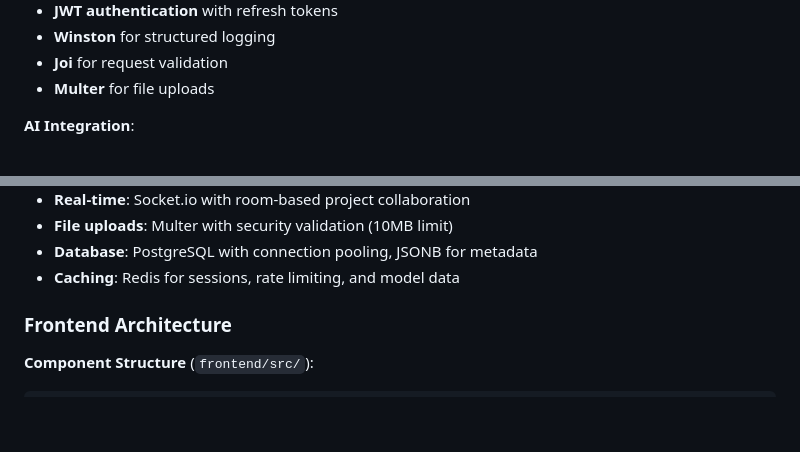
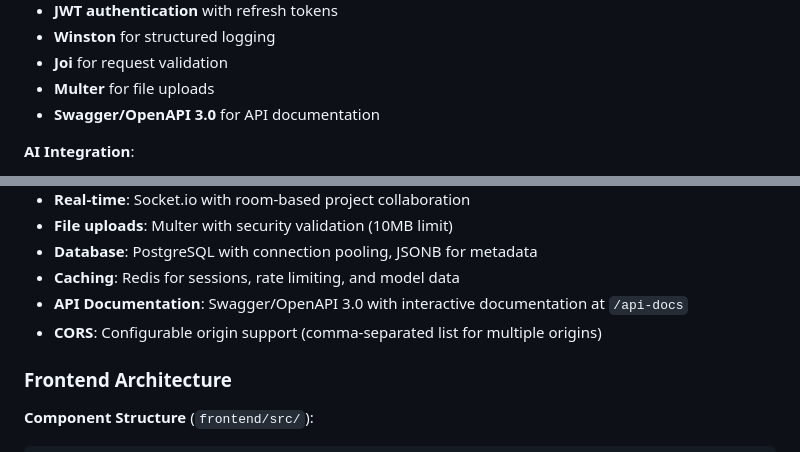
Before and after one commit to jash90/ai-projects, a Markdown page: CLAUDE.md, 2 parts joined by grey strips. Drawn GitHub-style; blank space fills up the shorter version.

```diff
--- a/CLAUDE.md
+++ b/CLAUDE.md
@@ -27,6 +27,7 @@ This is an **AI Projects Platform** - a full-stack TypeScript application built
 - **Winston** for structured logging
 - **Joi** for request validation
 - **Multer** for file uploads
+- **Swagger/OpenAPI 3.0** for API documentation
 
 **AI Integration**:
 - **OpenAI SDK v4.20.1** for GPT models
@@ -156,6 +167,8 @@ pnpm run clean
 - **File uploads**: Multer with security validation (10MB limit)
 - **Database**: PostgreSQL with connection pooling, JSONB for metadata
 - **Caching**: Redis for sessions, rate limiting, and model data
+- **API Documentation**: Swagger/OpenAPI 3.0 with interactive documentation at `/api-docs`
+- **CORS**: Configurable origin support (comma-separated list for multiple origins)
 
 ### Frontend Architecture
 
```
Also changed, not shown: other parts of CLAUDE.md (+23 -1 lines).
